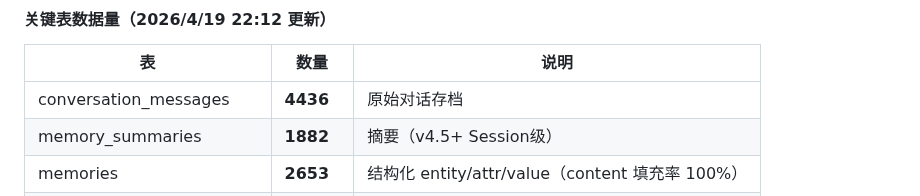
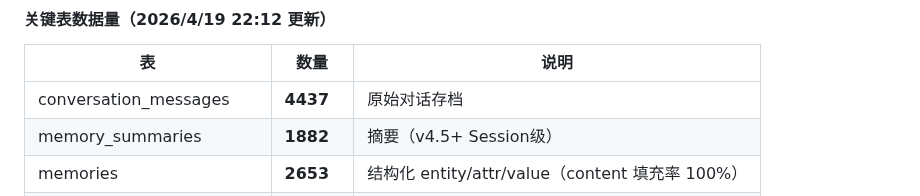
Before and after one commit to cdlxz2017/audio-live, a Markdown page: SYSTEMS.md, the part around the change. Drawn GitHub-style.

Commit message:
健康检查: 自动更新数据量快照 2026/4/20 22:48:11

```diff
--- a/SYSTEMS.md
+++ b/SYSTEMS.md
@@ -281,7 +281,7 @@ PGPASSWORD=zyxrcy910128 psql -h localhost -U openclaw_ai -d openclaw_memory -c \
 
 | 表 | 数量 | 说明 |
 |----|------|------|
-| conversation_messages | **4436** | 原始对话存档 |
+| conversation_messages | **4437** | 原始对话存档 |
 | memory_summaries | **1882** | 摘要（v4.5+ Session级）|
 | memories | **2653** | 结构化 entity/attr/value（content 填充率 100%）|
 | personal_memories | **37622** | 主记忆 |
```
